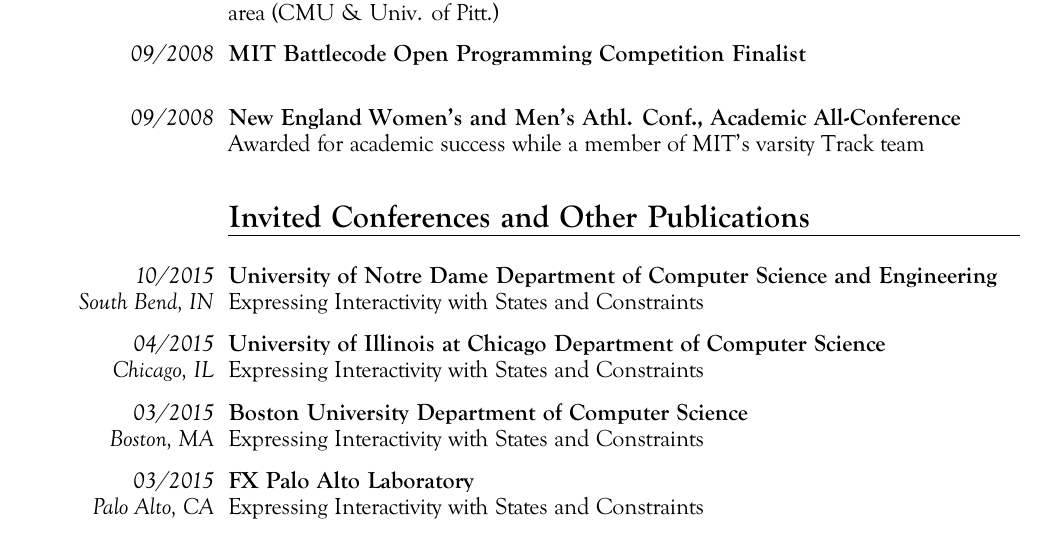
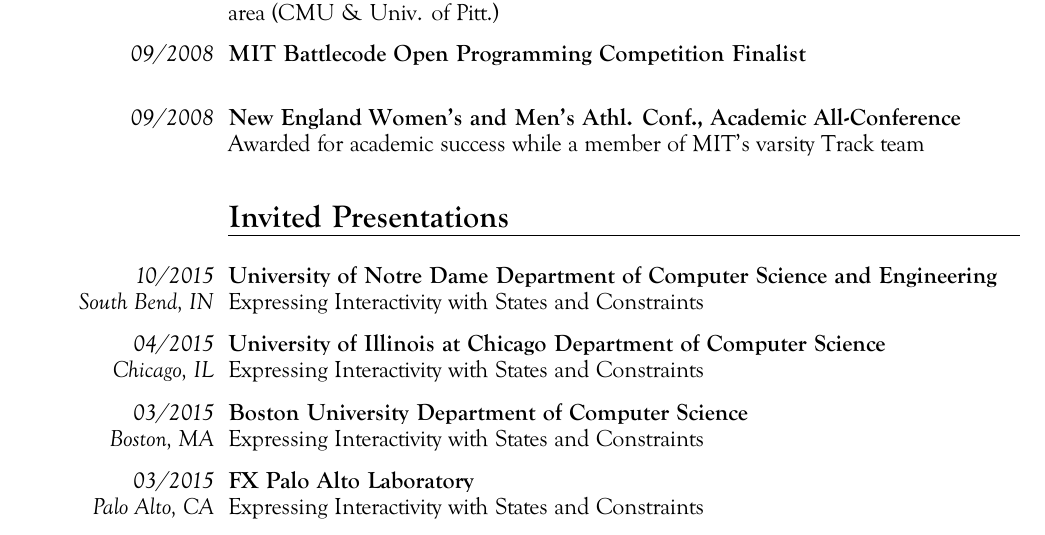
Before and after one commit to soney/cv, a LaTeX document (main.tex): part of page 4 of 6, cut so that both start at the same text. Compiled offline with XeLaTeX.

Commit message:
adding sections

```diff
--- a/main.tex
+++ b/main.tex
@@ -21,7 +21,7 @@
 \input{publications}
 \section{Awards}
 \input{awards}
-\section{Invited Conferences and Other Publications}
+\section{Invited Presentations}
 \input{invited}
 \section{Service}
 \input{service}
```
